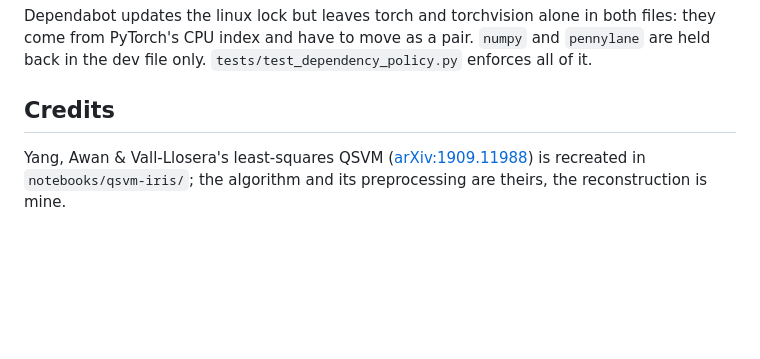
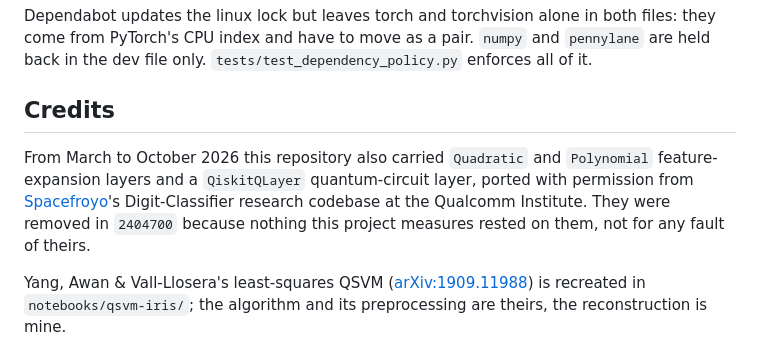
Before and after one commit to andypeterson2/quantum-machine-learning, a Markdown page: README.md, the part around the change. Drawn GitHub-style; blank space fills up the shorter version.

Commit message:
recorded the layers this repo used to carry

```diff
--- a/README.md
+++ b/README.md
@@ -252,6 +252,13 @@ Dependabot updates the linux lock but leaves torch and torchvision alone in both
 
 ## Credits
 
+From March to October 2026 this repository also carried `Quadratic` and
+`Polynomial` feature-expansion layers and a `QiskitQLayer` quantum-circuit
+layer, ported with permission from [Spacefroyo](https://github.com/Spacefroyo)'s
+Digit-Classifier research codebase at the Qualcomm Institute. They were removed
+in `2404700` because nothing this project measures rested on them, not for any
+fault of theirs.
+
 Yang, Awan & Vall-Llosera's least-squares QSVM ([arXiv:1909.11988](https://arxiv.org/abs/1909.11988))
 is recreated in `notebooks/qsvm-iris/`; the algorithm and its preprocessing are
 theirs, the reconstruction is mine.
```
